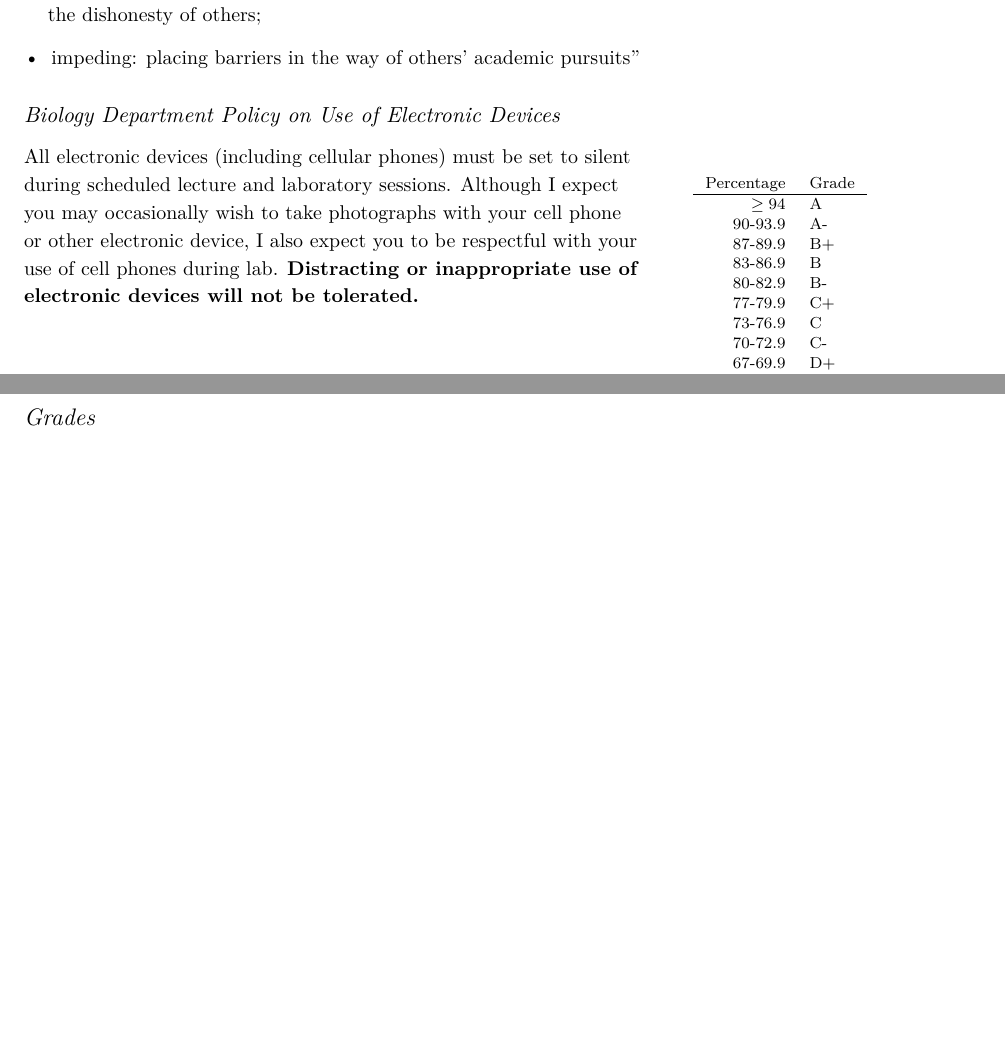
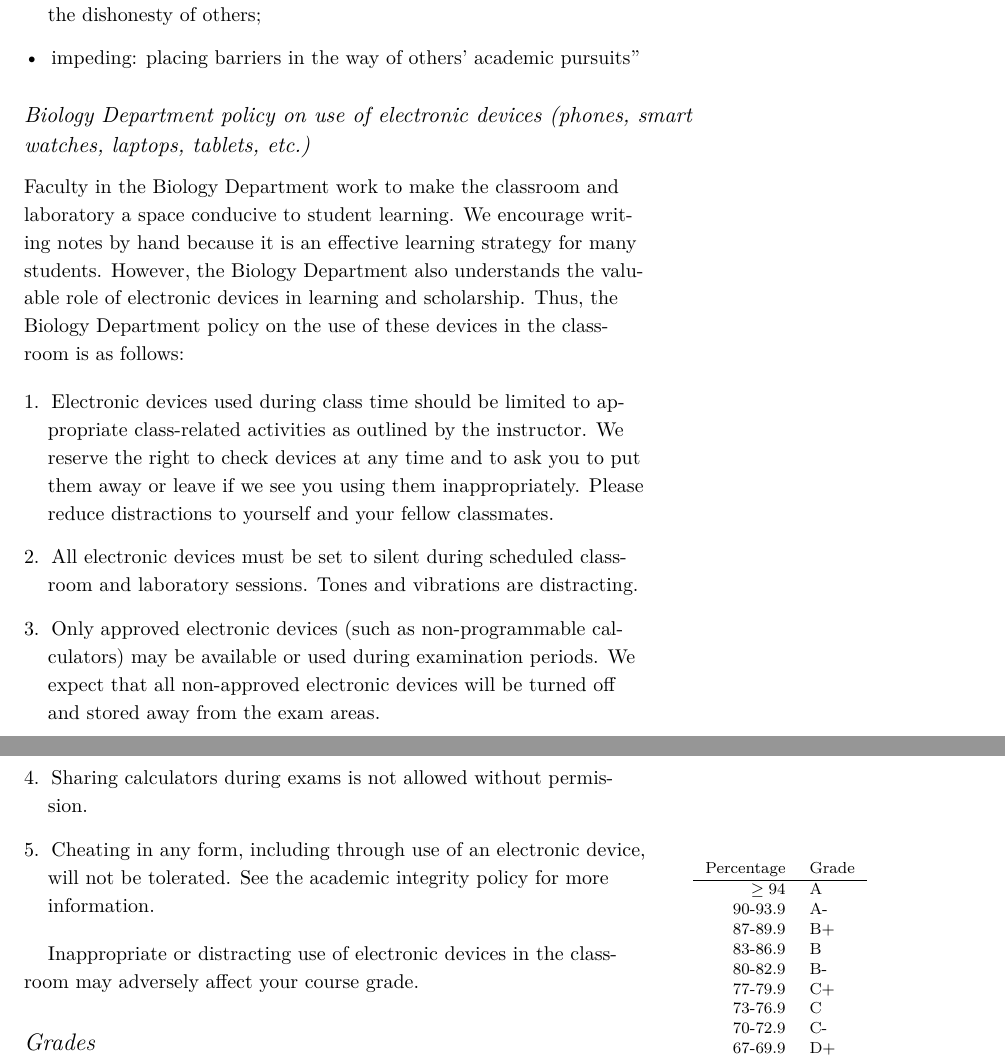
Before and after one commit to aaarcher-usgs/latex_syllabi, a LaTeX document (2018_2019/2018_ecology/lab/syllabus_2018_lab_archmiller.tex): two parts of pages 3 and 4 of 6, joined at a grey line, cut so that both start at the same text, the shorter picture padded with empty space. Compiled offline with XeLaTeX.

Commit message:
update electronic devices

```diff
--- a/2018_2019/2018_ecology/lab/syllabus_2018_lab_archmiller.tex
+++ b/2018_2019/2018_ecology/lab/syllabus_2018_lab_archmiller.tex
@@ -116,9 +116,20 @@ In accordance with the Americans with Disabilities Act, Concordia College and yo
 %\marginnote{Instances of academic dishonesty will result in either a failing grade for that activity or for the course, according to the perceived intent and extent of the instance(s) of academic dishonesty. All academic integrity violations will be reported to the Office of Academic Affairs.}
 
 
-\subsection{Biology Department Policy on Use of Electronic Devices}
+\subsection{Biology Department policy on use of electronic devices (phones, smart watches, laptops, tablets, etc.)}
 
-All electronic devices (including cellular phones) must be set to silent during scheduled lecture and laboratory sessions. Although I expect you may occasionally wish to take photographs with your cell phone or other electronic device, I also expect you to be respectful with your use of cell phones during lab. \textbf{Distracting or inappropriate use of electronic devices will not be tolerated.}
+Faculty in the Biology Department work to make the classroom and laboratory a space conducive to student learning. We encourage writing notes by hand because it is an effective learning strategy for many students. However, the Biology Department also understands the valuable role of electronic devices in learning and scholarship. Thus, the Biology Department policy on the use of these devices in the classroom is as follows:
+
+
+\begin{enumerate}
+\item Electronic devices used during class time should be limited to appropriate class-related activities as outlined by the instructor. We reserve the right to check devices at any time and to ask you to put them away or leave if we see you using them inappropriately. Please reduce distractions to yourself and your fellow classmates.
+\item All electronic devices must be set to silent during scheduled classroom and laboratory sessions. Tones and vibrations are distracting.
+\item Only approved electronic devices (such as non-programmable calculators) may be available or used during examination periods. We expect that all non-approved electronic devices will be turned off and stored away from the exam areas.
+\item Sharing calculators during exams is not allowed without permission.
+\item Cheating in any form, including through use of an electronic device, will not be tolerated. See the academic integrity policy for more information.
+\end{enumerate}
+
+Inappropriate or distracting use of electronic devices in the classroom may adversely affect your course grade.
 
 
 \begin{margintable}
```
Also changed, not shown: 2018_2019/2018_ecology/lab/syllabus_2018_lab_archmiller.pdf, 3 other files.
